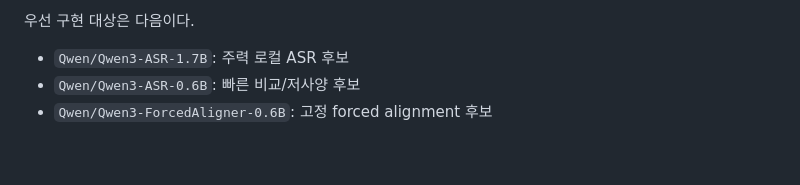
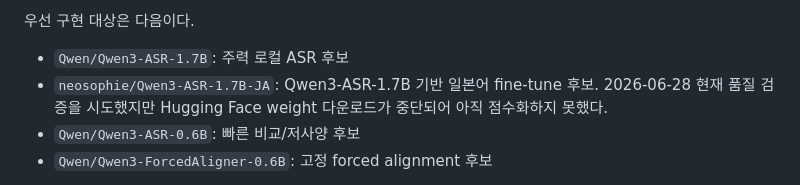
Before and after one commit to functionmodtick0/custom-asmr-srt-stack, a Markdown page: docs/product-decisions.md, the part around the change. Drawn GitHub-style; blank space fills up the shorter version.

```diff
--- a/docs/product-decisions.md
+++ b/docs/product-decisions.md
@@ -112,6 +112,7 @@ ASR 텍스트는 기본적으로 `MIX`에서 만든다. 실험 결과, 조용한
 우선 구현 대상은 다음이다.
 
 - `Qwen/Qwen3-ASR-1.7B`: 주력 로컬 ASR 후보
+- `neosophie/Qwen3-ASR-1.7B-JA`: Qwen3-ASR-1.7B 기반 일본어 fine-tune 후보. 2026-06-28 현재 품질 검증을 시도했지만 Hugging Face weight 다운로드가 중단되어 아직 점수화하지 못했다.
 - `Qwen/Qwen3-ASR-0.6B`: 빠른 비교/저사양 후보
 - `Qwen/Qwen3-ForcedAligner-0.6B`: 고정 forced alignment 후보
 
```
Also changed, not shown: docs/local-asr-pipeline.md (+2 -0 lines).
